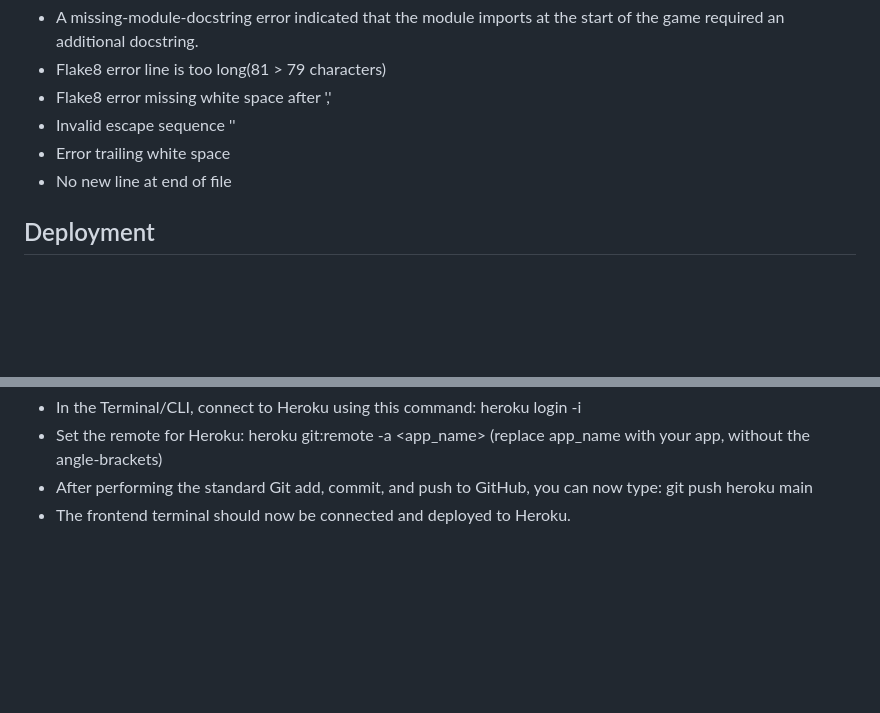
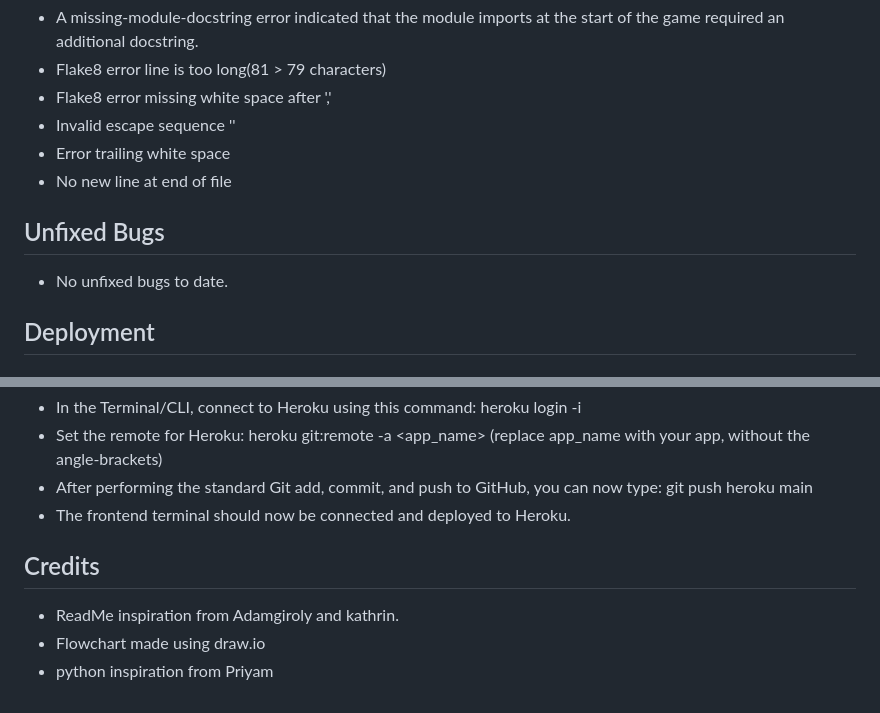
Before and after one commit to maish79/hangman-game, a Markdown page: README.md, 2 parts joined by grey strips. GitHub-like rendering; blank space fills up the shorter version.

Commit message:
Add credits for myinspiration for hangman game

```diff
--- a/README.md
+++ b/README.md
@@ -144,6 +144,9 @@ Ensuring all parts of the programm function as expected in all major browsers.
 * Error trailing white space
 * No new line at end of file
 
+## Unfixed Bugs
+- No unfixed bugs to date.
+
 ## Deployment
 
 ### Local Deployment
@@ -189,3 +192,8 @@ For Heroku deployment, follow these steps to connect your GitHub repository to t
 - Set the remote for Heroku: heroku git:remote -a <app_name> (replace app_name with your app, without the angle-brackets)
 - After performing the standard Git add, commit, and push to GitHub, you can now type: git push heroku main
 - The frontend terminal should now be connected and deployed to Heroku.
+
+## Credits
+- ReadMe inspiration from Adamgiroly and kathrin.
+- Flowchart made using draw.io
+- python inspiration from Priyam
```
